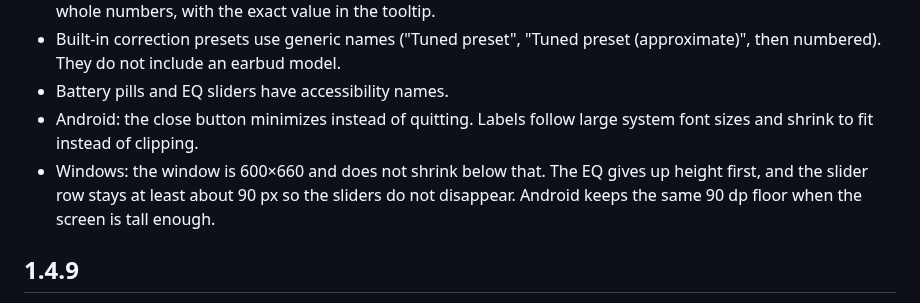
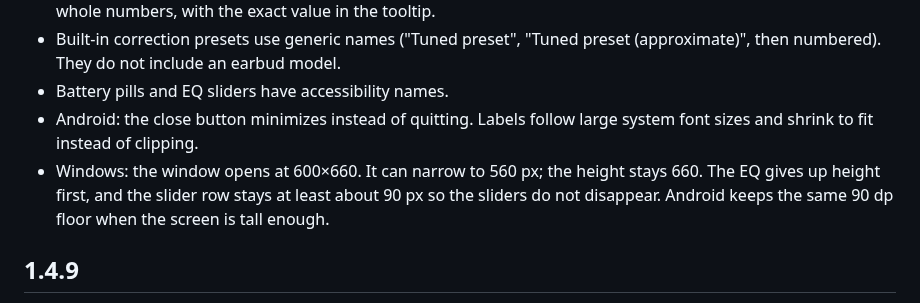
Before and after one commit to arkivx0/BluntyBuds, a Markdown page: CHANGELOG.md, the part around the change. GitHub-like rendering.

```diff
--- a/CHANGELOG.md
+++ b/CHANGELOG.md
@@ -11,7 +11,7 @@
 - Built-in correction presets use generic names ("Tuned preset", "Tuned preset (approximate)", then numbered). They do not include an earbud model.
 - Battery pills and EQ sliders have accessibility names.
 - Android: the close button minimizes instead of quitting. Labels follow large system font sizes and shrink to fit instead of clipping.
-- Windows: the window is 600×660 and does not shrink below that. The EQ gives up height first, and the slider row stays at least about 90 px so the sliders do not disappear. Android keeps the same 90 dp floor when the screen is tall enough.
+- Windows: the window opens at 600×660. It can narrow to 560 px; the height stays 660. The EQ gives up height first, and the slider row stays at least about 90 px so the sliders do not disappear. Android keeps the same 90 dp floor when the screen is tall enough.
 
 ## 1.4.9
 
```
Also changed, not shown: README.md (+8 -3 lines), docs/about.png, docs/eq-locked.png (added), docs/gestures.png, docs/home.png, docs/sound.png.
